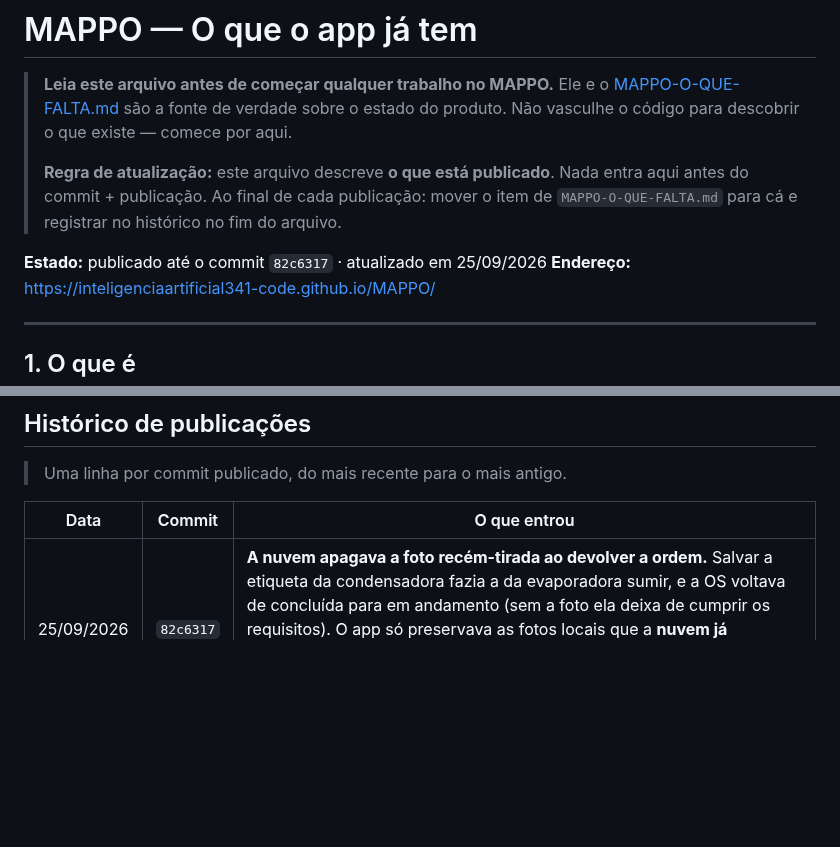
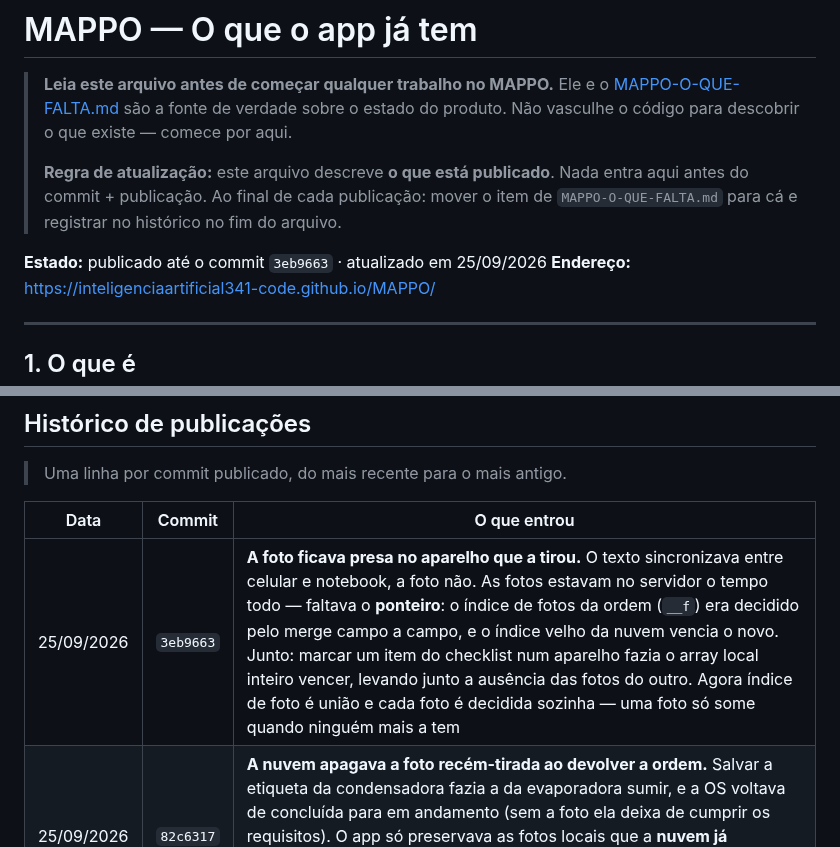
Before and after one commit to inteligenciaartificial341-code/MAPPO, a Markdown page: MAPPO-O-QUE-TEM.md, 2 parts joined by grey strips. Rendered like a GitHub page; blank space fills up the shorter version.

Commit message:
docs: registra a correcao da foto presa no aparelho
Co-Authored-By: Claude Opus 5 <noreply@anthropic.com>

```diff
--- a/MAPPO-O-QUE-TEM.md
+++ b/MAPPO-O-QUE-TEM.md
@@ -8,7 +8,7 @@
 > antes do commit + publicação. Ao final de cada publicação: mover o item de
 > `MAPPO-O-QUE-FALTA.md` para cá e registrar no histórico no fim do arquivo.
 
-**Estado:** publicado até o commit `82c6317` · atualizado em 25/09/2026
+**Estado:** publicado até o commit `3eb9663` · atualizado em 25/09/2026
 **Endereço:** https://inteligenciaartificial341-code.github.io/MAPPO/
 
 ---
@@ -186,6 +186,7 @@ Devolvida para revisão, o técnico vê o motivo e refaz.
 
 | Data | Commit | O que entrou |
 |---|---|---|
+| 25/09/2026 | `3eb9663` | **A foto ficava presa no aparelho que a tirou.** O texto sincronizava entre celular e notebook, a foto não. As fotos estavam no servidor o tempo todo — faltava o **ponteiro**: o índice de fotos da ordem (`__f`) era decidido pelo merge campo a campo, e o índice velho da nuvem vencia o novo. Junto: marcar um item do checklist num aparelho fazia o array local inteiro vencer, levando junto a ausência das fotos do outro. Agora índice de foto é união e cada foto é decidida sozinha — uma foto só some quando ninguém mais a tem |
 | 25/09/2026 | `82c6317` | **A nuvem apagava a foto recém-tirada ao devolver a ordem.** Salvar a etiqueta da condensadora fazia a da evaporadora sumir, e a OS voltava de concluída para em andamento (sem a foto ela deixa de cumprir os requisitos). O app só preservava as fotos locais que a **nuvem já conhecia** — uma foto tirada agora ainda não está lá, então o valor vazio do remoto a sobrescrevia. Regra agora explícita: a nuvem não conhecer uma foto nunca é razão para apagá-la |
 | 25/09/2026 | `d96a174` | **A foto saiu do `localStorage`.** A ordem guarda só a referência; a imagem mora no IndexedDB e é carregada quando aparece na tela. Medido: uma OS com 4 fotos ocupava 960 KB no aparelho e passou a ocupar 0 KB, com os bytes voltando inteiros. O teto de ~5 MB era o que travava o técnico em campo (~10 a 12 ordens com foto) e o que fazia o iPhone descartar a página na câmera. Uma referência que chegue a um lugar não convertido vira imagem quebrada **na tela**, nunca um apagamento silencioso |
 | 25/09/2026 | `d79ad5c` | **Armazém de fotos no aparelho (IndexedDB) e o espaço do aparelho na tela.** Medido lado a lado: as mesmas 40 fotos de 200 KB entram no IndexedDB e estouram o `localStorage` com `QuotaExceededError`. O teto do aparelho nunca aparecia em tela nenhuma — o gestor via o servidor todo verde e não entendia por que não conseguia salvar |
```
Also changed, not shown: MAPPO-O-QUE-FALTA.md (+1 -1 lines).
